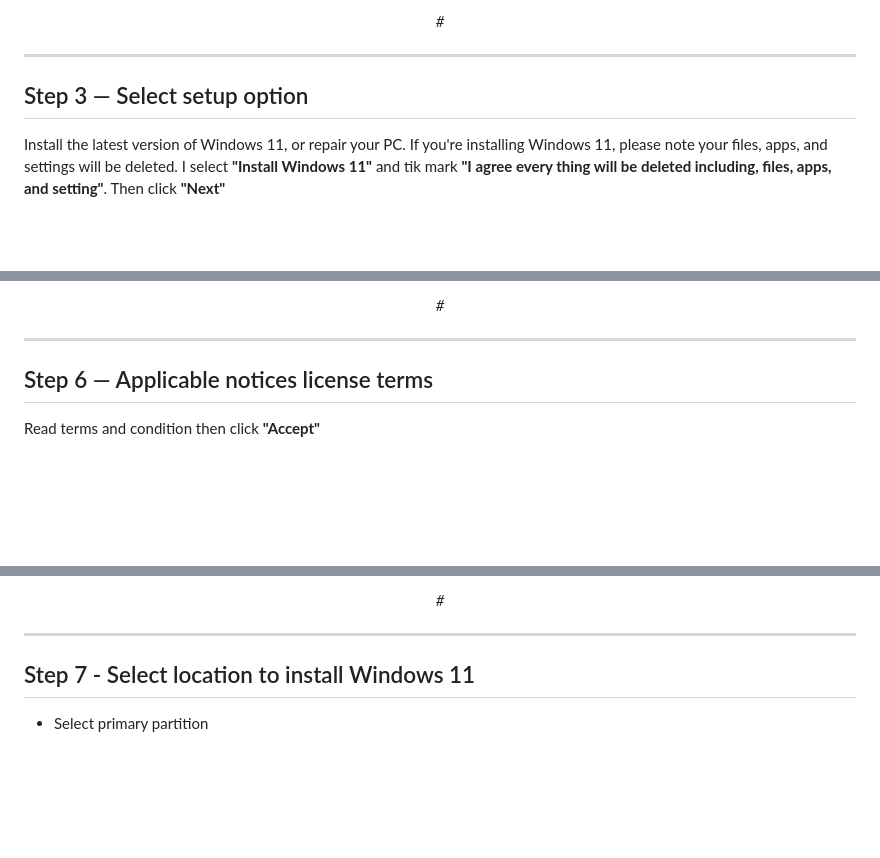
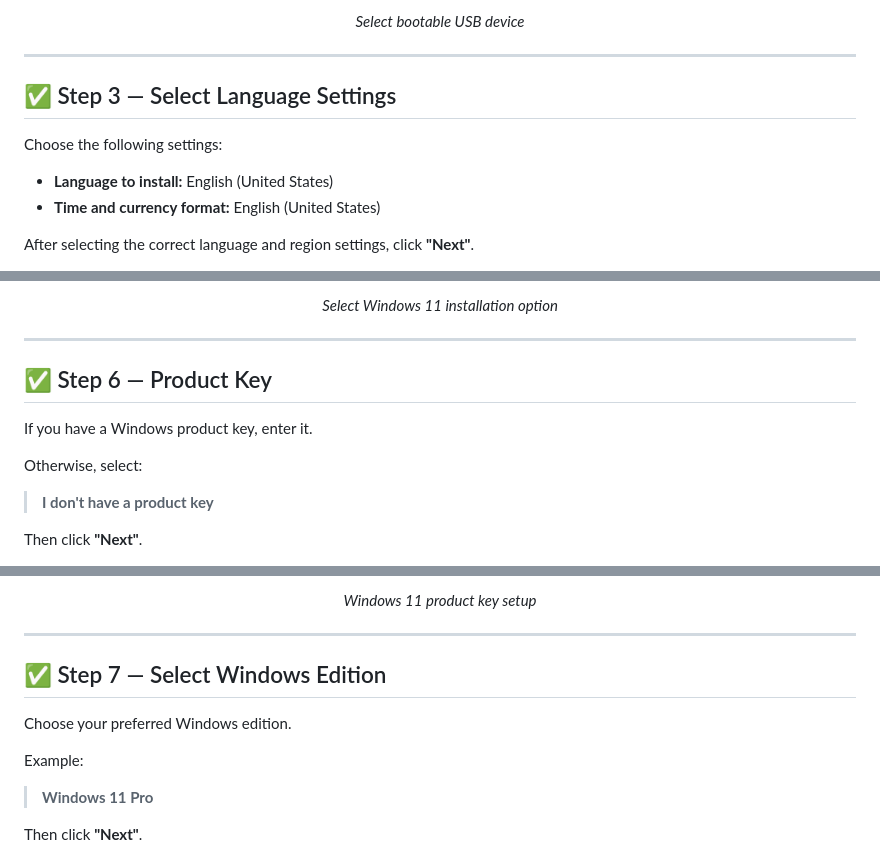
Before and after one commit to Shariar-Ahamed/Windows-Installation-Guide, a Markdown page: 03-Windows-Installation/README.md, 3 parts joined by grey strips. GitHub-like rendering; blank space fills up the shorter version.

```diff
--- a/03-Windows-Installation/README.md
+++ b/03-Windows-Installation/README.md
@@ -27,16 +43,18 @@ Keyboard or input method select **US** then click **Next**
 </p>
 
 <p align="center">
-  <i>#</i>
+  <i>Select bootable USB device</i>
 </p>
-
 
 ---
 
+## ✅ Step 3 — Select Language Settings
 
-## Step 3 — Select setup option
-Install the latest version of Windows 11, or repair your PC. If you're installing Windows 11, please note your files, apps,
-and settings will be deleted. I select **"Install Windows 11"** and tik mark **"I agree every thing will be deleted including, files, apps, and setting"**. Then click **"Next"**
+Choose the following settings:
 
+- **Language to install:** English (United States)
+- **Time and currency format:** English (United States)
+
+After selecting the correct language and region settings, click **"Next"**.
 
 <p align="center">
@@ -75,14 +107,19 @@ Here Choose any version, i select **Windows 11 Pro** and select **"Next"**
 </p>
 
 <p align="center">
-  <i>#</i>
+  <i>Select Windows 11 installation option</i>
 </p>
-
 
 ---
 
+## ✅ Step 6 — Product Key
 
-## Step 6 — Applicable notices license terms
-Read terms and condition then click **"Accept"**
+If you have a Windows product key, enter it.
+
+Otherwise, select:
+
+> **I don't have a product key**
+
+Then click **"Next"**.
 
 <p align="center">
@@ -90,14 +127,19 @@ Read terms and condition then click **"Accept"**
 </p>
 
 <p align="center">
-  <i>#</i>
+  <i>Windows 11 product key setup</i>
 </p>
-
 
 ---
 
-## Step 7 - Select location to install Windows 11
+## ✅ Step 7 — Select Windows Edition
 
-- Select primary partition
+Choose your preferred Windows edition.
+
+Example:
+
+> **Windows 11 Pro**
+
+Then click **"Next"**.
 
 <p align="center">
```
Also changed, not shown: other parts of 03-Windows-Installation/README.md (+214 -121 lines).
